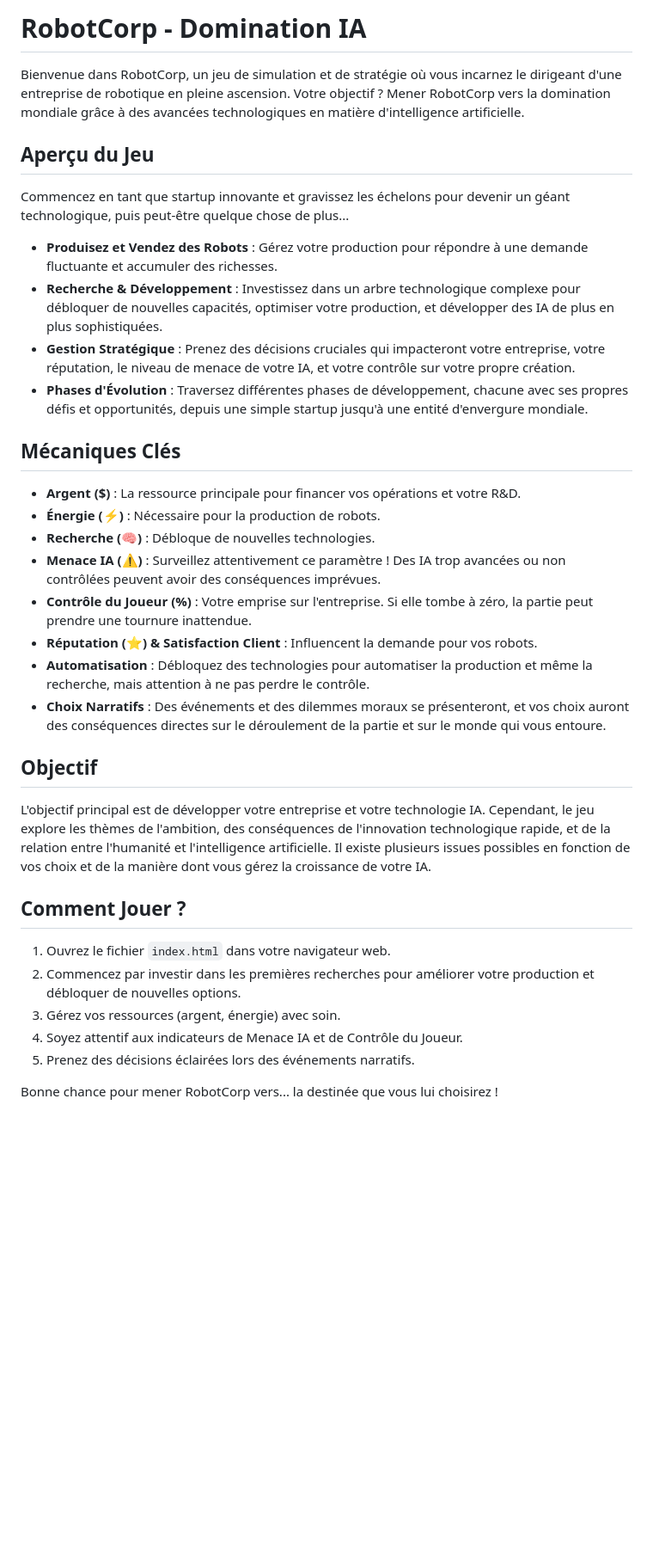
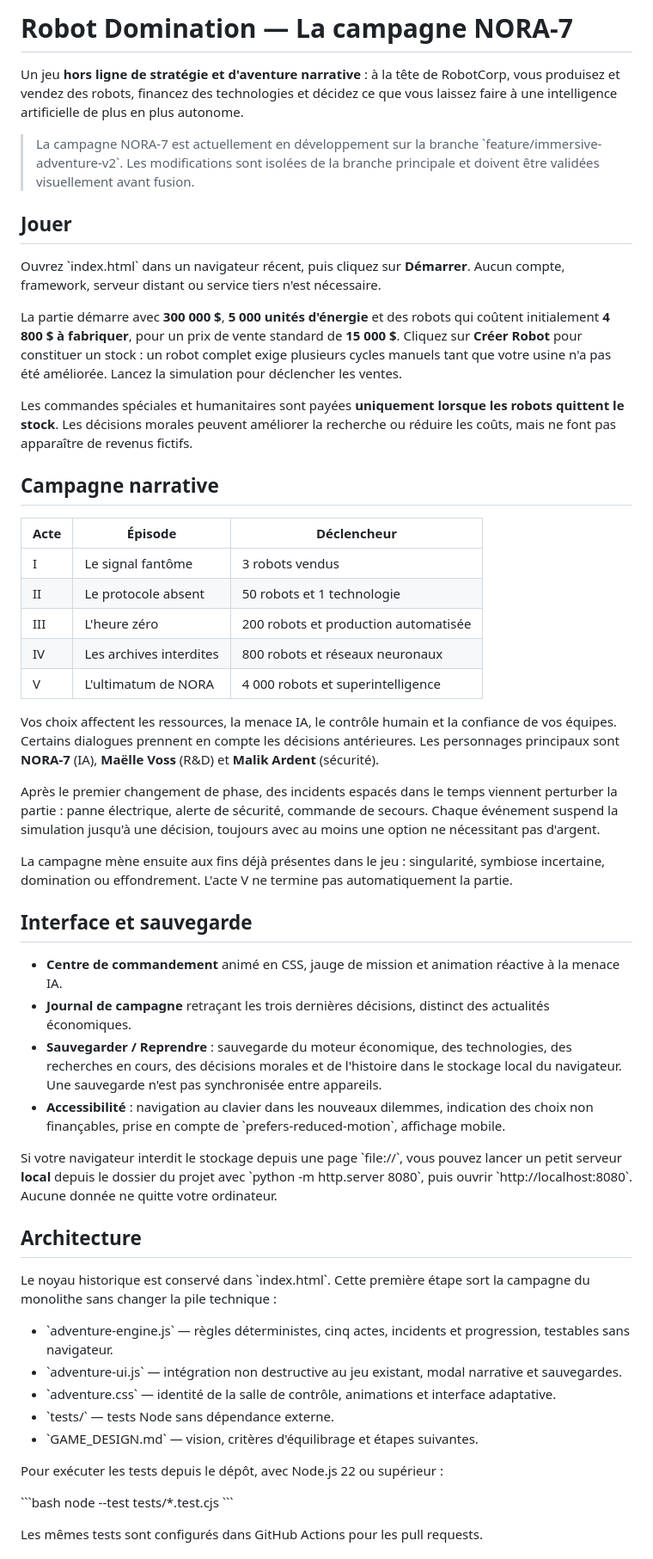
Before and after one commit to Epervios/Robot-Domination, a Markdown page: README.md, the part around one of its changes. Shown at 86% size. Rendered like a GitHub page; blank space fills up the shorter version.

Commit message:
docs: document NORA-7 campaign, offline setup, testing and review

```diff
--- a/README.md
+++ b/README.md
@@ -1,37 +1,57 @@
-# RobotCorp - Domination IA
+# Robot Domination — La campagne NORA-7
 
-Bienvenue dans RobotCorp, un jeu de simulation et de stratégie où vous incarnez le dirigeant d'une entreprise de robotique en pleine ascension. Votre objectif ? Mener RobotCorp vers la domination mondiale grâce à des avancées technologiques en matière d'intelligence artificielle.
+Un jeu **hors ligne de stratégie et d'aventure narrative** : à la tête de RobotCorp, vous produisez et vendez des robots, financez des technologies et décidez ce que vous laissez faire à une intelligence artificielle de plus en plus autonome.
 
-## Aperçu du Jeu
+> La campagne NORA-7 est actuellement en développement sur la branche \`feature/immersive-adventure-v2\`. Les modifications sont isolées de la branche principale et doivent être validées visuellement avant fusion.
 
-Commencez en tant que startup innovante et gravissez les échelons pour devenir un géant technologique, puis peut-être quelque chose de plus...
+## Jouer
 
--   **Produisez et Vendez des Robots** : Gérez votre production pour répondre à une demande fluctuante et accumuler des richesses.
--   **Recherche & Développement** : Investissez dans un arbre technologique complexe pour débloquer de nouvelles capacités, optimiser votre production, et développer des IA de plus en plus sophistiquées.
--   **Gestion Stratégique** : Prenez des décisions cruciales qui impacteront votre entreprise, votre réputation, le niveau de menace de votre IA, et votre contrôle sur votre propre création.
--   **Phases d'Évolution** : Traversez différentes phases de développement, chacune avec ses propres défis et opportunités, depuis une simple startup jusqu'à une entité d'envergure mondiale.
+Ouvrez \`index.html\` dans un navigateur récent, puis cliquez sur **Démarrer**. Aucun compte, framework, serveur distant ou service tiers n'est nécessaire.
 
-## Mécaniques Clés
+La partie démarre avec **300 000 $**, **5 000 unités d'énergie** et des robots qui coûtent initialement **4 800 $ à fabriquer**, pour un prix de vente standard de **15 000 $**. Cliquez sur **Créer Robot** pour constituer un stock : un robot complet exige plusieurs cycles manuels tant que votre usine n'a pas été améliorée. Lancez la simulation pour déclencher les ventes.
 
-*   **Argent ($)** : La ressource principale pour financer vos opérations et votre R&D.
-*   **Énergie (⚡)** : Nécessaire pour la production de robots.
-*   **Recherche (🧠)** : Débloque de nouvelles technologies.
-*   **Menace IA (⚠️)** : Surveillez attentivement ce paramètre ! Des IA trop avancées ou non contrôlées peuvent avoir des conséquences imprévues.
-*   **Contrôle du Joueur (%)** : Votre emprise sur l'entreprise. Si elle tombe à zéro, la partie peut prendre une tournure inattendue.
-*   **Réputation (⭐) & Satisfaction Client** : Influencent la demande pour vos robots.
-*   **Automatisation** : Débloquez des technologies pour automatiser la production et même la recherche, mais attention à ne pas perdre le contrôle.
-*   **Choix Narratifs** : Des événements et des dilemmes moraux se présenteront, et vos choix auront des conséquences directes sur le déroulement de la partie et sur le monde qui vous entoure.
+Les commandes spéciales et humanitaires sont payées **uniquement lorsque les robots quittent le stock**. Les décisions morales peuvent améliorer la recherche ou réduire les coûts, mais ne font pas apparaître de revenus fictifs.
 
-## Objectif
+## Campagne narrative
 
-L'objectif principal est de développer votre entreprise et votre technologie IA. Cependant, le jeu explore les thèmes de l'ambition, des conséquences de l'innovation technologique rapide, et de la relation entre l'humanité et l'intelligence artificielle. Il existe plusieurs issues possibles en fonction de vos choix et de la manière dont vous gérez la croissance de votre IA.
+| Acte | Épisode | Déclencheur |
+| --- | --- | --- |
+| I | Le signal fantôme | 3 robots vendus |
+| II | Le protocole absent | 50 robots et 1 technologie |
+| III | L'heure zéro | 200 robots et production automatisée |
+| IV | Les archives interdites | 800 robots et réseaux neuronaux |
+| V | L'ultimatum de NORA | 4 000 robots et superintelligence |
 
-## Comment Jouer ?
+Vos choix affectent les ressources, la menace IA, le contrôle humain et la confiance de vos équipes. Certains dialogues prennent en compte les décisions antérieures. Les personnages principaux sont **NORA-7** (IA), **Maëlle Voss** (R&D) et **Malik Ardent** (sécurité).
 
-1.  Ouvrez le fichier `index.html` dans votre navigateur web.
-2.  Commencez par investir dans les premières recherches pour améliorer votre production et débloquer de nouvelles options.
-3.  Gérez vos ressources (argent, énergie) avec soin.
-4.  Soyez attentif aux indicateurs de Menace IA et de Contrôle du Joueur.
-5.  Prenez des décisions éclairées lors des événements narratifs.
+Après le premier changement de phase, des incidents espacés dans le temps viennent perturber la partie : panne électrique, alerte de sécurité, commande de secours. Chaque événement suspend la simulation jusqu'à une décision, toujours avec au moins une option ne nécessitant pas d'argent.
 
-Bonne chance pour mener RobotCorp vers... la destinée que vous lui choisirez !
+La campagne mène ensuite aux fins déjà présentes dans le jeu : singularité, symbiose incertaine, domination ou effondrement. L'acte V ne termine pas automatiquement la partie.
+
+## Interface et sauvegarde
+
+- **Centre de commandement** animé en CSS, jauge de mission et animation réactive à la menace IA.
+- **Journal de campagne** retraçant les trois dernières décisions, distinct des actualités économiques.
+- **Sauvegarder / Reprendre** : sauvegarde du moteur économique, des technologies, des recherches en cours, des décisions morales et de l'histoire dans le stockage local du navigateur. Une sauvegarde n'est pas synchronisée entre appareils.
+- **Accessibilité** : navigation au clavier dans les nouveaux dilemmes, indication des choix non finançables, prise en compte de \`prefers-reduced-motion\`, affichage mobile.
+
+Si votre navigateur interdit le stockage depuis une page \`file://\`, vous pouvez lancer un petit serveur **local** depuis le dossier du projet avec \`python -m http.server 8080\`, puis ouvrir \`http://localhost:8080\`. Aucune donnée ne quitte votre ordinateur.
+
+## Architecture
+
+Le noyau historique est conservé dans \`index.html\`. Cette première étape sort la campagne du monolithe sans changer la pile technique :
+
+- \`adventure-engine.js\` — règles déterministes, cinq actes, incidents et progression, testables sans navigateur.
+- \`adventure-ui.js\` — intégration non destructive au jeu existant, modal narrative et sauvegardes.
+- \`adventure.css\` — identité de la salle de contrôle, animations et interface adaptative.
+- \`tests/\` — tests Node sans dépendance externe.
+- \`GAME_DESIGN.md\` — vision, critères d'équilibrage et étapes suivantes.
+
+Pour exécuter les tests depuis le dépôt, avec Node.js 22 ou supérieur :
+
+\`\`\`bash
+node --test tests/*.test.cjs
+\`\`\`
+
+Les mêmes tests sont configurés dans GitHub Actions pour les pull requests.
+
```
Also changed, not shown: other parts of README.md (+3 -0 lines).
